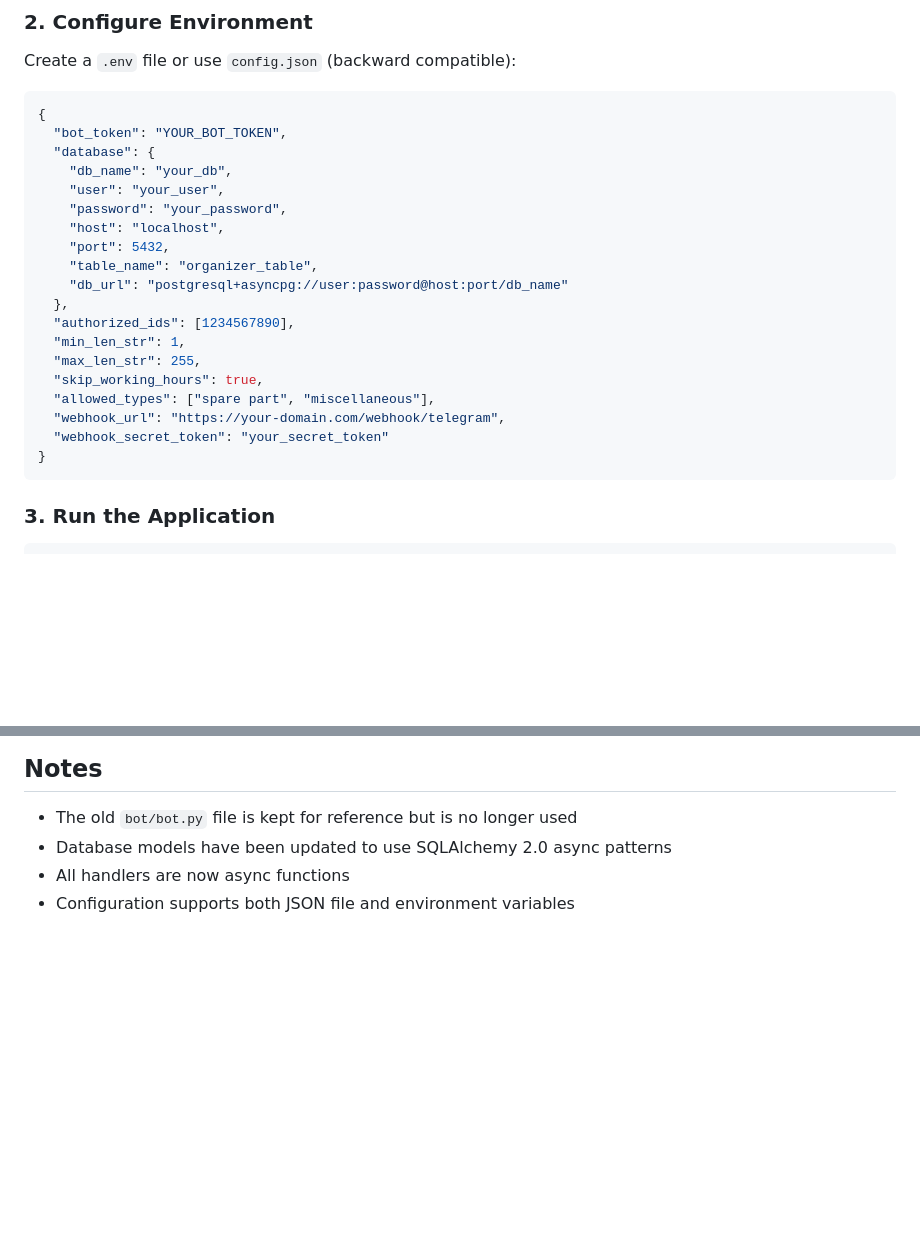
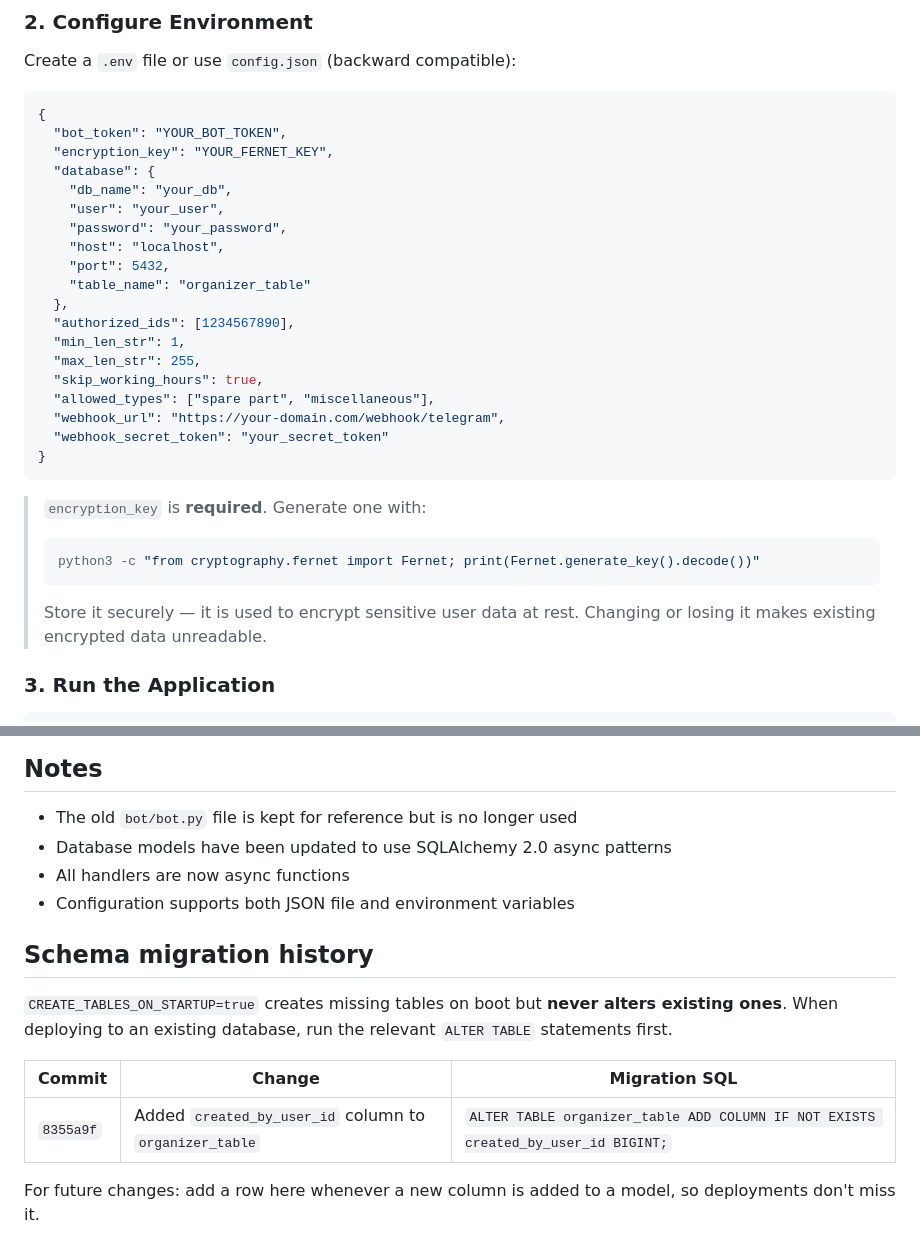
Before and after one commit to silverdusk/Telegram_bot_python, a Markdown page: MIGRATION_GUIDE.md, 2 parts joined by grey strips. GitHub-like rendering; blank space fills up the shorter version.

````diff
--- a/MIGRATION_GUIDE.md
+++ b/MIGRATION_GUIDE.md
@@ -56,14 +56,14 @@ Create a `.env` file or use `config.json` (backward compatible):
 ```json
 {
   "bot_token": "YOUR_BOT_TOKEN",
+  "encryption_key": "YOUR_FERNET_KEY",
   "database": {
     "db_name": "your_db",
     "user": "your_user",
     "password": "your_password",
     "host": "localhost",
     "port": 5432,
-    "table_name": "organizer_table",
-    "db_url": "postgresql+asyncpg://user:password@host:port/db_name"
+    "table_name": "organizer_table"
   },
   "authorized_ids": [1234567890],
   "min_len_str": 1,
@@ -74,6 +74,12 @@ Create a `.env` file or use `config.json` (backward compatible):
   "webhook_secret_token": "your_secret_token"
 }
 ```
+
+> `encryption_key` is **required**. Generate one with:
+> ```bash
+> python3 -c "from cryptography.fernet import Fernet; print(Fernet.generate_key().decode())"
+> ```
+> Store it securely — it is used to encrypt sensitive user data at rest. Changing or losing it makes existing encrypted data unreadable.
 
 ### 3. Run the Application
 ```bash
@@ -135,3 +141,13 @@ The application can be tested using:
 - Database models have been updated to use SQLAlchemy 2.0 async patterns
 - All handlers are now async functions
 - Configuration supports both JSON file and environment variables
+
+## Schema migration history
+
+`CREATE_TABLES_ON_STARTUP=true` creates missing tables on boot but **never alters existing ones**. When deploying to an existing database, run the relevant `ALTER TABLE` statements first.
+
+| Commit | Change | Migration SQL |
+|--------|--------|---------------|
+| `8355a9f` | Added `created_by_user_id` column to `organizer_table` | `ALTER TABLE organizer_table ADD COLUMN IF NOT EXISTS created_by_user_id BIGINT;` |
+
+For future changes: add a row here whenever a new column is added to a model, so deployments don't miss it.
````
Also changed, not shown: DEPLOYMENT.md (+38 -4 lines).
